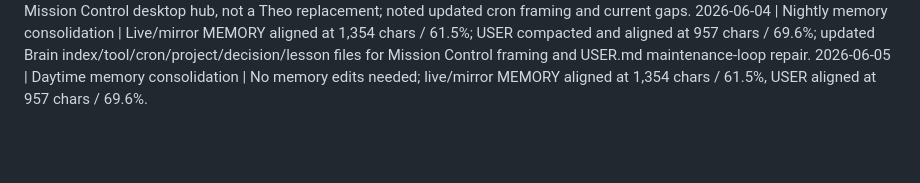
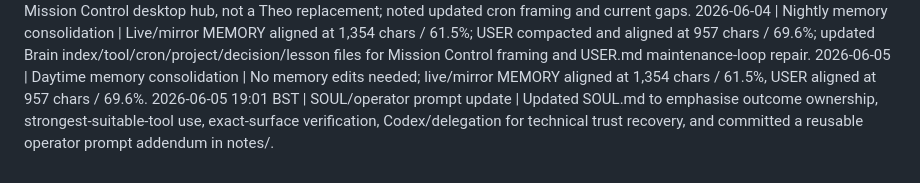
Before and after one commit to KythornAi/Theo, a Markdown page: THEO_RUNLOG.md, the part around the change. GitHub-like rendering; blank space fills up the shorter version.

```diff
--- a/THEO_RUNLOG.md
+++ b/THEO_RUNLOG.md
@@ -84,3 +84,4 @@
 2026-06-04 | Claude Mission Control framing update | Appended a HERMES_INBOX correction telling Claude to read the Agent OS/control-room input as Kyle's Mission Control desktop hub, not a Theo replacement; noted updated cron framing and current gaps.
 2026-06-04 | Nightly memory consolidation | Live/mirror MEMORY aligned at 1,354 chars / 61.5%; USER compacted and aligned at 957 chars / 69.6%; updated Brain index/tool/cron/project/decision/lesson files for Mission Control framing and USER.md maintenance-loop repair.
 2026-06-05 | Daytime memory consolidation | No memory edits needed; live/mirror MEMORY aligned at 1,354 chars / 61.5%, USER aligned at 957 chars / 69.6%.
+2026-06-05 19:01 BST | SOUL/operator prompt update | Updated SOUL.md to emphasise outcome ownership, strongest-suitable-tool use, exact-surface verification, Codex/delegation for technical trust recovery, and committed a reusable operator prompt addendum in notes/.
```
Also changed, not shown: SOUL.md (+17 -4 lines), notes/theo-operator-prompt-addendum-2026-06-05.md (added, +32 -0 lines).
